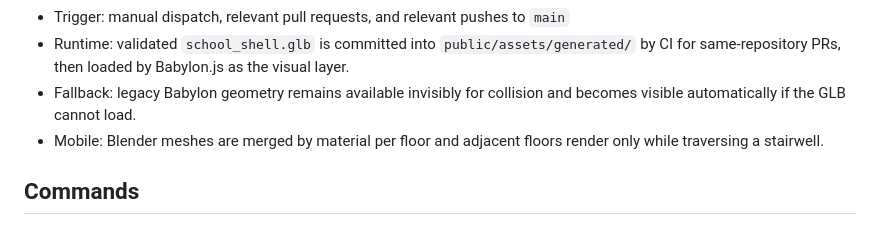
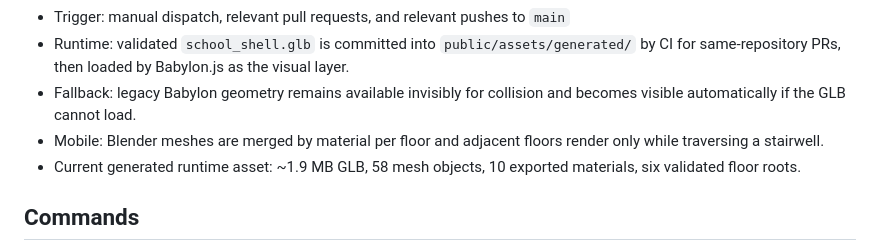
Before and after one commit to syr4wpywkk-collab/noa-after-bell, a Markdown page: README.md, the part around the change. Rendered like a GitHub page.

Commit message:
docs: record v0.5 runtime asset budget

```diff
--- a/README.md
+++ b/README.md
@@ -43,6 +43,7 @@ The visual-asset pipeline runs Blender headlessly in GitHub Actions. It currentl
 - Runtime: validated `school_shell.glb` is committed into `public/assets/generated/` by CI for same-repository PRs, then loaded by Babylon.js as the visual layer.
 - Fallback: legacy Babylon geometry remains available invisibly for collision and becomes visible automatically if the GLB cannot load.
 - Mobile: Blender meshes are merged by material per floor and adjacent floors render only while traversing a stairwell.
+- Current generated runtime asset: ~1.9 MB GLB, 58 mesh objects, 10 exported materials, six validated floor roots.
 
 ## Commands
 
```
